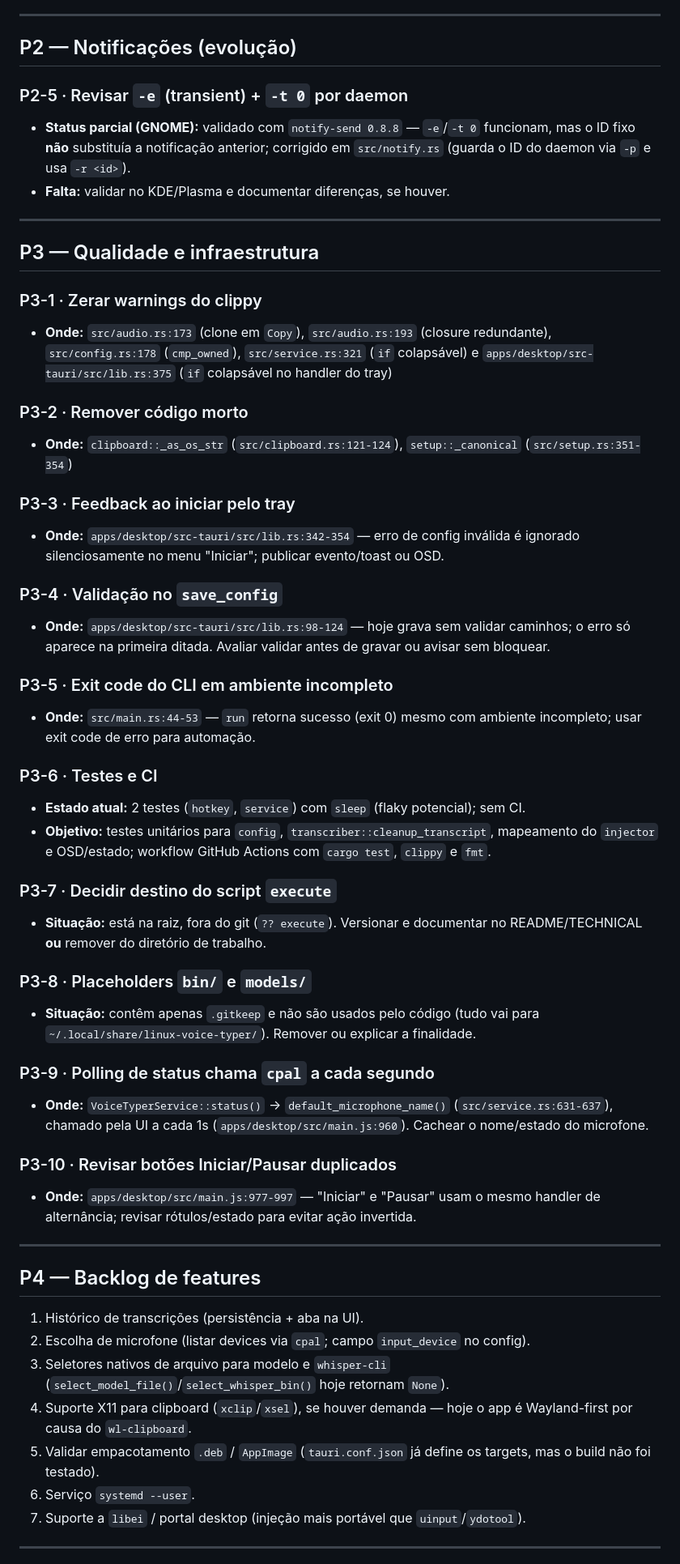
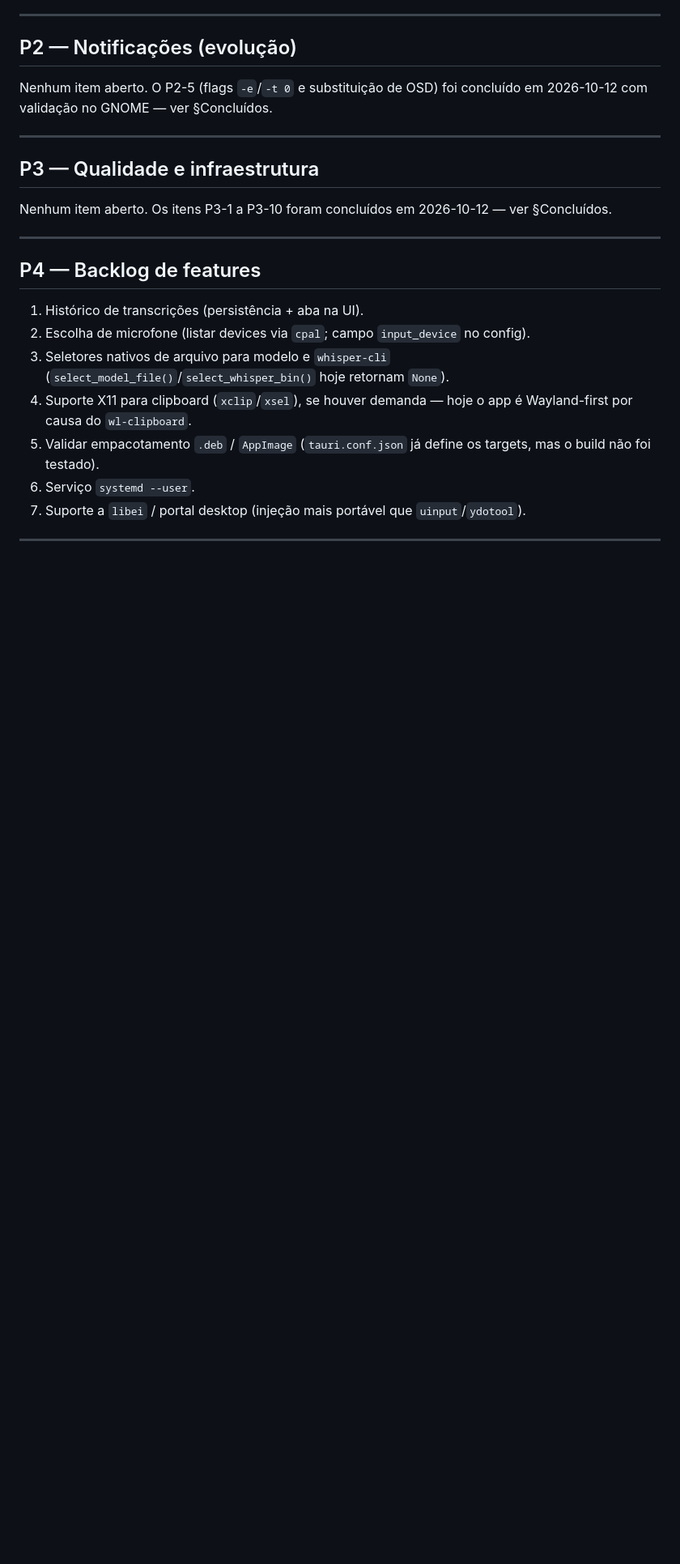
Before and after one commit to pabloapfarias/linux-typer, a Markdown page: PENDENCIAS.md, the part around one of its changes. Shown at 81% size. Rendered like a GitHub page; blank space fills up the shorter version.

Commit message:
docs(pendencias): fechar P2-5 e todo o P3; P0-P3 zerados

```diff
--- a/PENDENCIAS.md
+++ b/PENDENCIAS.md
@@ -48,44 +48,15 @@ concluídos em 2026-10-12 — ver §Concluídos.
 
 ## P2 — Notificações (evolução)
 
-### P2-5 · Revisar `-e` (transient) + `-t 0` por daemon
-- **Status parcial (GNOME):** validado com `notify-send 0.8.8` — `-e`/`-t 0` funcionam, mas o ID fixo **não** substituía a notificação anterior; corrigido em `src/notify.rs` (guarda o ID do daemon via `-p` e usa `-r <id>`).
-- **Falta:** validar no KDE/Plasma e documentar diferenças, se houver.
+Nenhum item aberto. O P2-5 (flags `-e`/`-t 0` e substituição de OSD) foi
+concluído em 2026-10-12 com validação no GNOME — ver §Concluídos.
 
 ---
 
 ## P3 — Qualidade e infraestrutura
 
-### P3-1 · Zerar warnings do clippy
-- **Onde:** `src/audio.rs:173` (clone em `Copy`), `src/audio.rs:193` (closure redundante), `src/config.rs:178` (`cmp_owned`), `src/service.rs:321` (`if` colapsável) e `apps/desktop/src-tauri/src/lib.rs:375` (`if` colapsável no handler do tray)
-
-### P3-2 · Remover código morto
-- **Onde:** `clipboard::_as_os_str` (`src/clipboard.rs:121-124`), `setup::_canonical` (`src/setup.rs:351-354`)
-
-### P3-3 · Feedback ao iniciar pelo tray
-- **Onde:** `apps/desktop/src-tauri/src/lib.rs:342-354` — erro de config inválida é ignorado silenciosamente no menu "Iniciar"; publicar evento/toast ou OSD.
-
-### P3-4 · Validação no `save_config`
-- **Onde:** `apps/desktop/src-tauri/src/lib.rs:98-124` — hoje grava sem validar caminhos; o erro só aparece na primeira ditada. Avaliar validar antes de gravar ou avisar sem bloquear.
-
-### P3-5 · Exit code do CLI em ambiente incompleto
-- **Onde:** `src/main.rs:44-53` — `run` retorna sucesso (exit 0) mesmo com ambiente incompleto; usar exit code de erro para automação.
-
-### P3-6 · Testes e CI
-- **Estado atual:** 2 testes (`hotkey`, `service`) com `sleep` (flaky potencial); sem CI.
-- **Objetivo:** testes unitários para `config`, `transcriber::cleanup_transcript`, mapeamento do `injector` e OSD/estado; workflow GitHub Actions com `cargo test`, `clippy` e `fmt`.
-
-### P3-7 · Decidir destino do script `execute`
-- **Situação:** está na raiz, fora do git (`?? execute`). Versionar e documentar no README/TECHNICAL **ou** remover do diretório de trabalho.
-
-### P3-8 · Placeholders `bin/` e `models/`
-- **Situação:** contêm apenas `.gitkeep` e não são usados pelo código (tudo vai para `~/.local/share/linux-voice-typer/`). Remover ou explicar a finalidade.
-
-### P3-9 · Polling de status chama `cpal` a cada segundo
-- **Onde:** `VoiceTyperService::status()` → `default_microphone_name()` (`src/service.rs:631-637`), chamado pela UI a cada 1s (`apps/desktop/src/main.js:960`). Cachear o nome/estado do microfone.
-
-### P3-10 · Revisar botões Iniciar/Pausar duplicados
-- **Onde:** `apps/desktop/src/main.js:977-997` — "Iniciar" e "Pausar" usam o mesmo handler de alternância; revisar rótulos/estado para evitar ação invertida.
+Nenhum item aberto. Os itens P3-1 a P3-10 foram concluídos em 2026-10-12 —
+ver §Concluídos.
 
 ---
 
```
Also changed, not shown: other parts of PENDENCIAS.md (+13 -2 lines).
